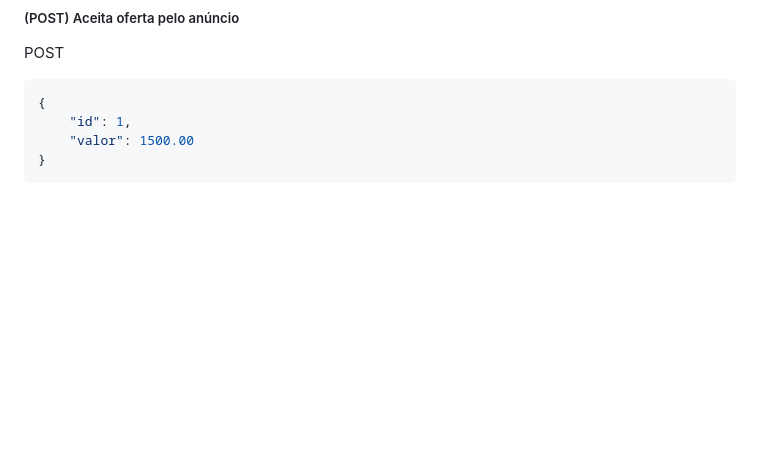
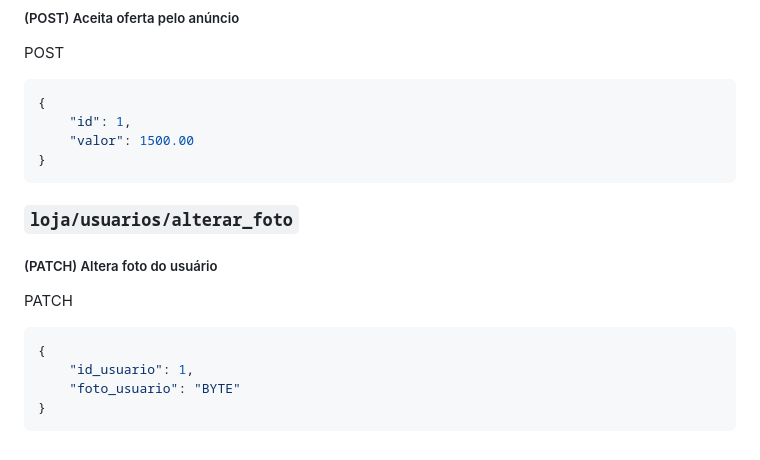
Before and after one commit to Pedrocardo005/marcommerce, a Markdown page: docs/endpoints.MD, the part around the change. GitHub-like rendering; blank space fills up the shorter version.

Commit message:
:memo: docs: Add endpoint alterar foto
By: Pedro da Conceicao
Refs: #76

````diff
--- a/docs/endpoints.MD
+++ b/docs/endpoints.MD
@@ -400,3 +400,15 @@ POST
     "valor": 1500.00
 }
 ```
+
+### `loja/usuarios/alterar_foto`
+
+##### (PATCH) Altera foto do usuário
+
+PATCH
+```json
+{
+    "id_usuario": 1,
+    "foto_usuario": "BYTE"
+}
+```
````
